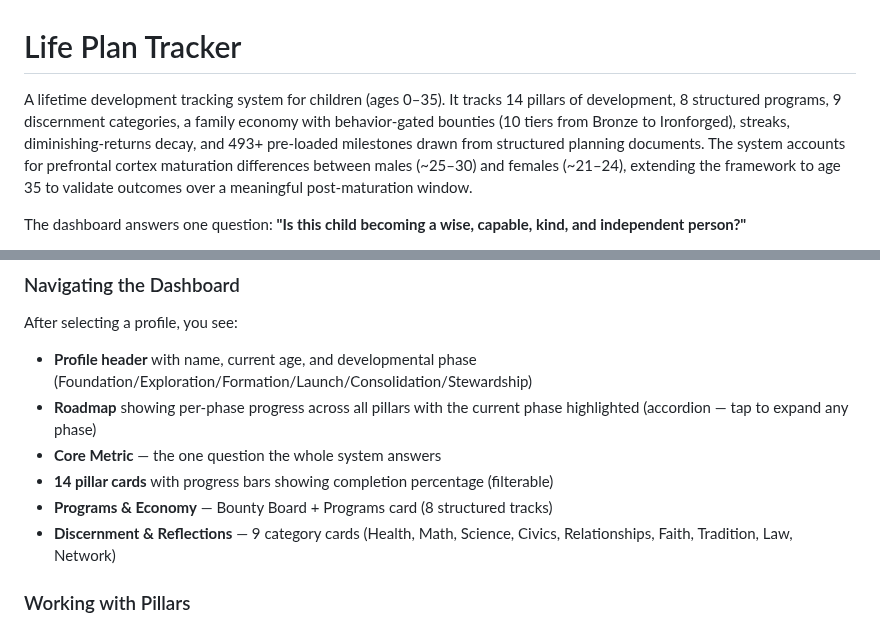
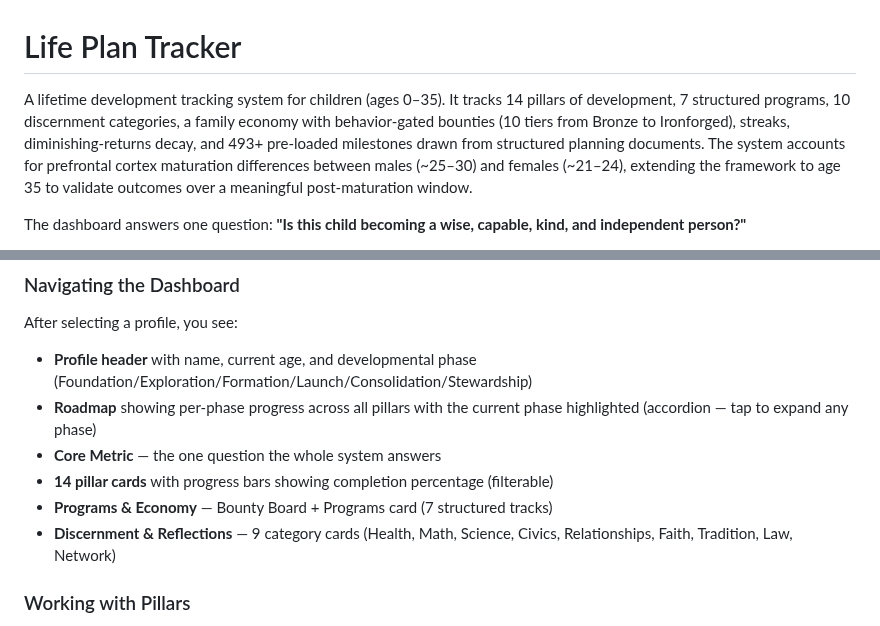
Before and after one commit to vampireLibrarianMonk/life_planning, a Markdown page: README.md, 2 parts joined by grey strips. Drawn GitHub-style.

```diff
--- a/README.md
+++ b/README.md
@@ -1,6 +1,6 @@
 # Life Plan Tracker
 
-A lifetime development tracking system for children (ages 0–35). It tracks 14 pillars of development, 8 structured programs, 9 discernment categories, a family economy with behavior-gated bounties (10 tiers from Bronze to Ironforged), streaks, diminishing-returns decay, and 493+ pre-loaded milestones drawn from structured planning documents. The system accounts for prefrontal cortex maturation differences between males (~25–30) and females (~21–24), extending the framework to age 35 to validate outcomes over a meaningful post-maturation window.
+A lifetime development tracking system for children (ages 0–35). It tracks 14 pillars of development, 7 structured programs, 10 discernment categories, a family economy with behavior-gated bounties (10 tiers from Bronze to Ironforged), streaks, diminishing-returns decay, and 493+ pre-loaded milestones drawn from structured planning documents. The system accounts for prefrontal cortex maturation differences between males (~25–30) and females (~21–24), extending the framework to age 35 to validate outcomes over a meaningful post-maturation window.
 
 The dashboard answers one question: **"Is this child becoming a wise, capable, kind, and independent person?"**
 
@@ -117,7 +117,7 @@ After selecting a profile, you see:
 - **Roadmap** showing per-phase progress across all pillars with the current phase highlighted (accordion — tap to expand any phase)
 - **Core Metric** — the one question the whole system answers
 - **14 pillar cards** with progress bars showing completion percentage (filterable)
-- **Programs & Economy** — Bounty Board + Programs card (8 structured tracks)
+- **Programs & Economy** — Bounty Board + Programs card (7 structured tracks)
 - **Discernment & Reflections** — 9 category cards (Health, Math, Science, Civics, Relationships, Faith, Tradition, Law, Network)
 
 ### Working with Pillars
```
Also changed, not shown: other parts of README.md (+9 -8 lines), SBOM.md (+1 -3 lines), docs/18_formation_study_bounties.md (added, +206 -0 lines), reference_images/true-power.md (added, +18 -0 lines), reference_images/true-power.jpg (added), 12 other files.
